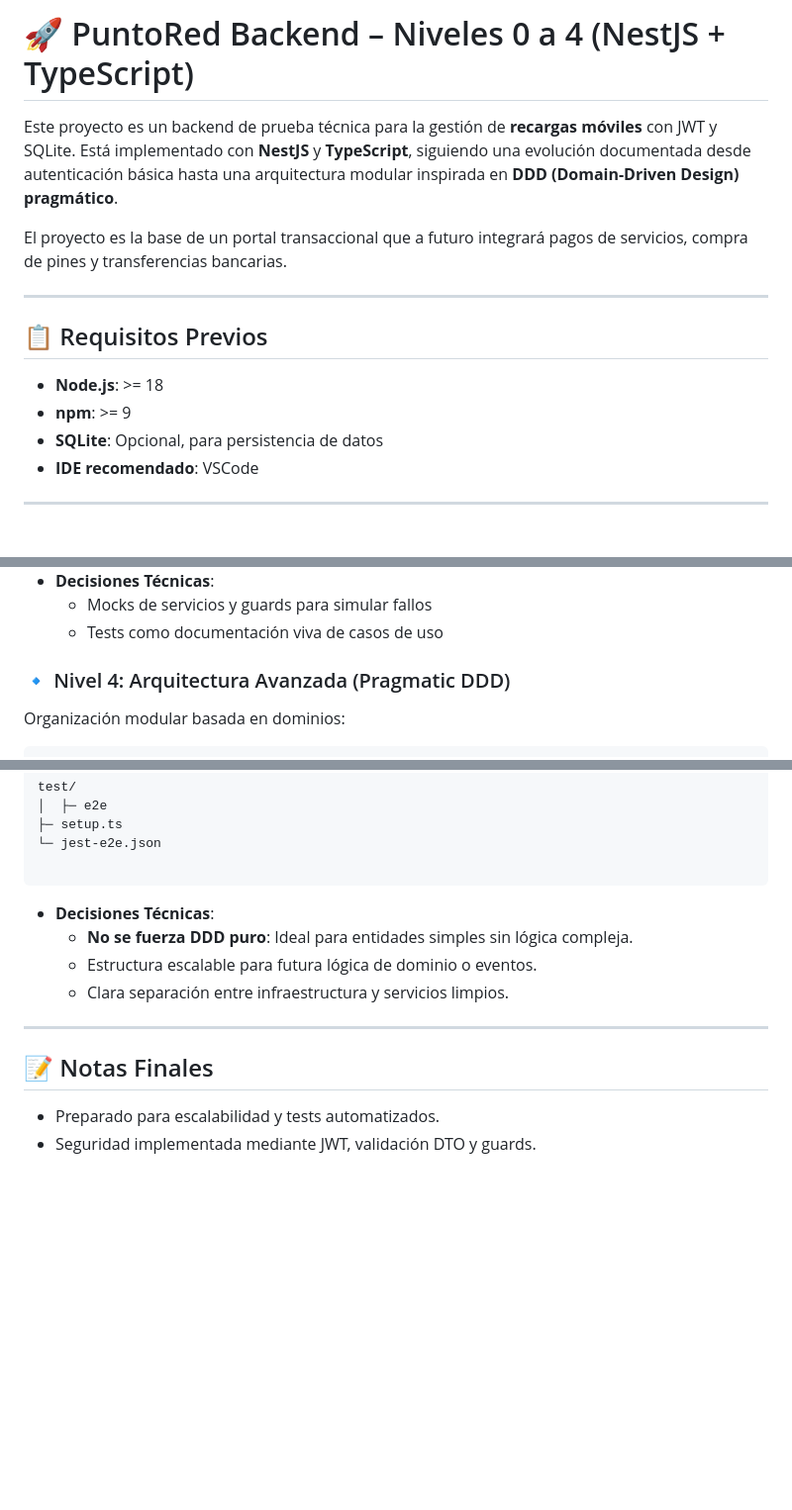
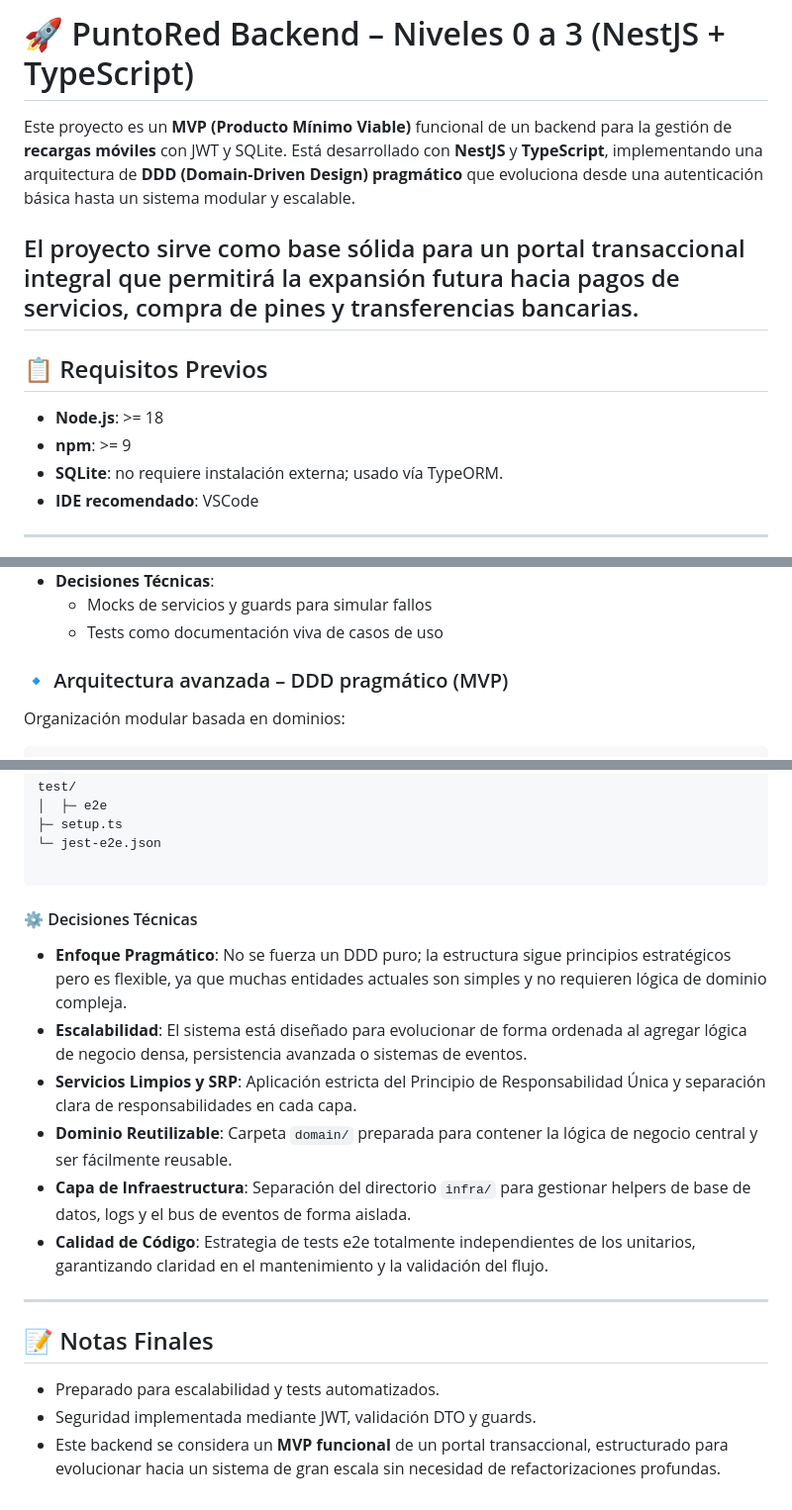
Before and after one commit to Dev-B9/Algoritmia, a Markdown page: README.md, 3 parts joined by grey strips. Shown at 99% size. Rendered like a GitHub page; blank space fills up the shorter version.

````diff
--- a/README.md
+++ b/README.md
@@ -1,16 +1,15 @@
-# 🚀 PuntoRed Backend – Niveles 0 a 4 (NestJS + TypeScript)
+# 🚀 PuntoRed Backend – Niveles 0 a 3 (NestJS + TypeScript)
 
-Este proyecto es un backend de prueba técnica para la gestión de **recargas móviles** con JWT y SQLite. Está implementado con **NestJS** y **TypeScript**, siguiendo una evolución documentada desde autenticación básica hasta una arquitectura modular inspirada en **DDD (Domain-Driven Design) pragmático**.
+Este proyecto es un **MVP (Producto Mínimo Viable)** funcional de un backend para la gestión de **recargas móviles** con JWT y SQLite. Está desarrollado con **NestJS** y **TypeScript**, implementando una arquitectura de **DDD (Domain-Driven Design) pragmático** que evoluciona desde una autenticación básica hasta un sistema modular y escalable.
 
-El proyecto es la base de un portal transaccional que a futuro integrará pagos de servicios, compra de pines y transferencias bancarias.
-
+El proyecto sirve como base sólida para un portal transaccional integral que permitirá la expansión futura hacia pagos de servicios, compra de pines y transferencias bancarias.
 ---
 
 ## 📋 Requisitos Previos
 
 * **Node.js**: >= 18
 * **npm**: >= 9
-* **SQLite**: Opcional, para persistencia de datos
+* **SQLite**: no requiere instalación externa; usado vía TypeORM.
 * **IDE recomendado**: VSCode
 
 ---
@@ -79,7 +78,7 @@ El proyecto es la base de un portal transaccional que a futuro integrará pagos
     * Mocks de servicios y guards para simular fallos
     * Tests como documentación viva de casos de uso
 
-### 🔹 Nivel 4: Arquitectura Avanzada (Pragmatic DDD)
+### 🔹 Arquitectura avanzada – DDD pragmático (MVP)
 Organización modular basada en dominios:
 
 ```text
@@ -114,14 +113,18 @@ test/
 └─ jest-e2e.json
 
 ```
+#### ⚙️ Decisiones Técnicas
+* **Enfoque Pragmático**: No se fuerza un DDD puro; la estructura sigue principios estratégicos pero es flexible, ya que muchas entidades actuales son simples y no requieren lógica de dominio compleja.
+* **Escalabilidad**: El sistema está diseñado para evolucionar de forma ordenada al agregar lógica de negocio densa, persistencia avanzada o sistemas de eventos.
+* **Servicios Limpios y SRP**: Aplicación estricta del Principio de Responsabilidad Única y separación clara de responsabilidades en cada capa.
+* **Dominio Reutilizable**: Carpeta `domain/` preparada para contener la lógica de negocio central y ser fácilmente reusable.
+* **Capa de Infraestructura**: Separación del directorio `infra/` para gestionar helpers de base de datos, logs y el bus de eventos de forma aislada.
+* **Calidad de Código**: Estrategia de tests e2e totalmente independientes de los unitarios, garantizando claridad en el mantenimiento y la validación del flujo.
 
-* **Decisiones Técnicas**:
-    * **No se fuerza DDD puro**: Ideal para entidades simples sin lógica compleja.
-    * Estructura escalable para futura lógica de dominio o eventos.
-    * Clara separación entre infraestructura y servicios limpios.
 
 ---
 
 ## 📝 Notas Finales
 * Preparado para escalabilidad y tests automatizados.
 * Seguridad implementada mediante JWT, validación DTO y guards.
+* Este backend se considera un **MVP funcional** de un portal transaccional, estructurado para evolucionar hacia un sistema de gran escala sin necesidad de refactorizaciones profundas.
````
